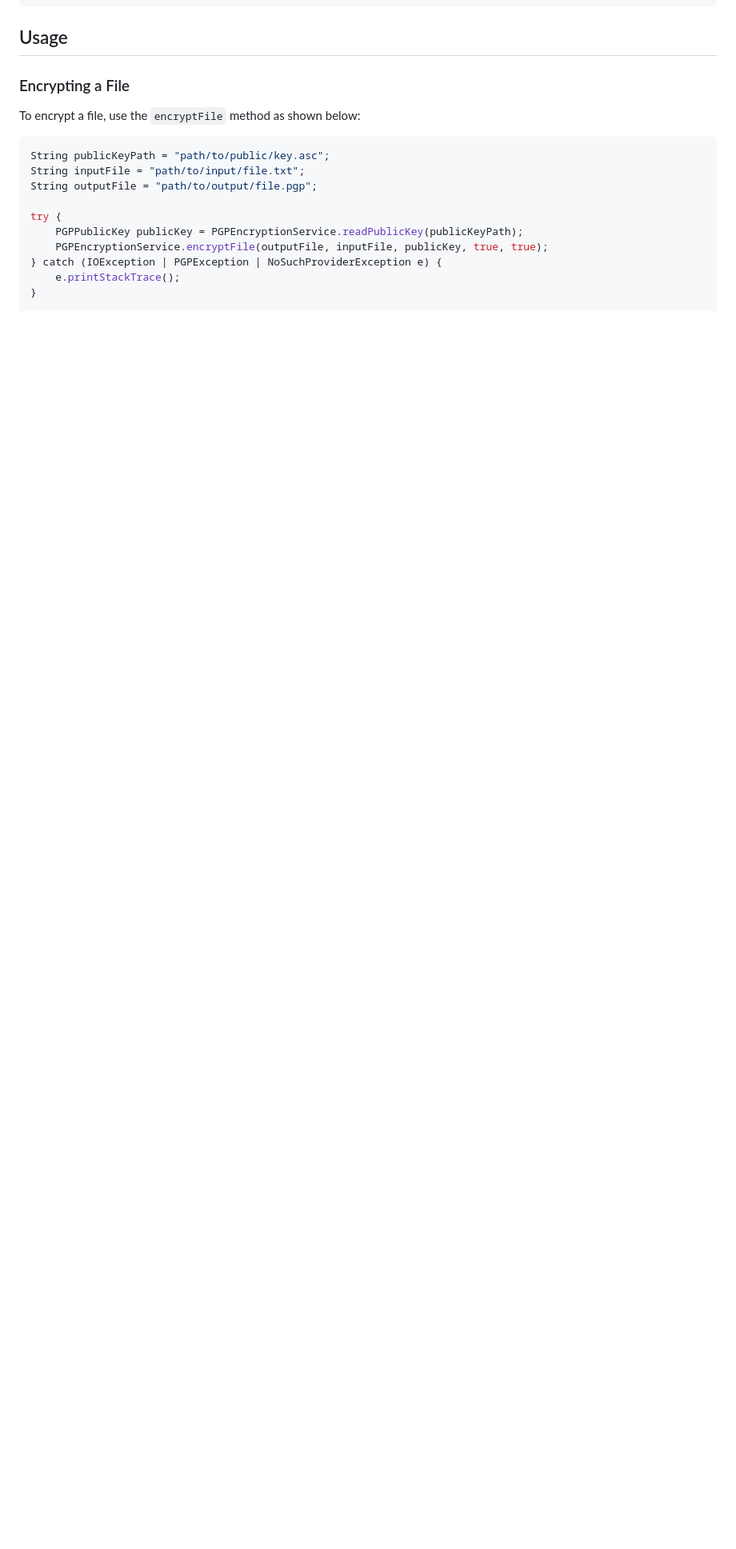
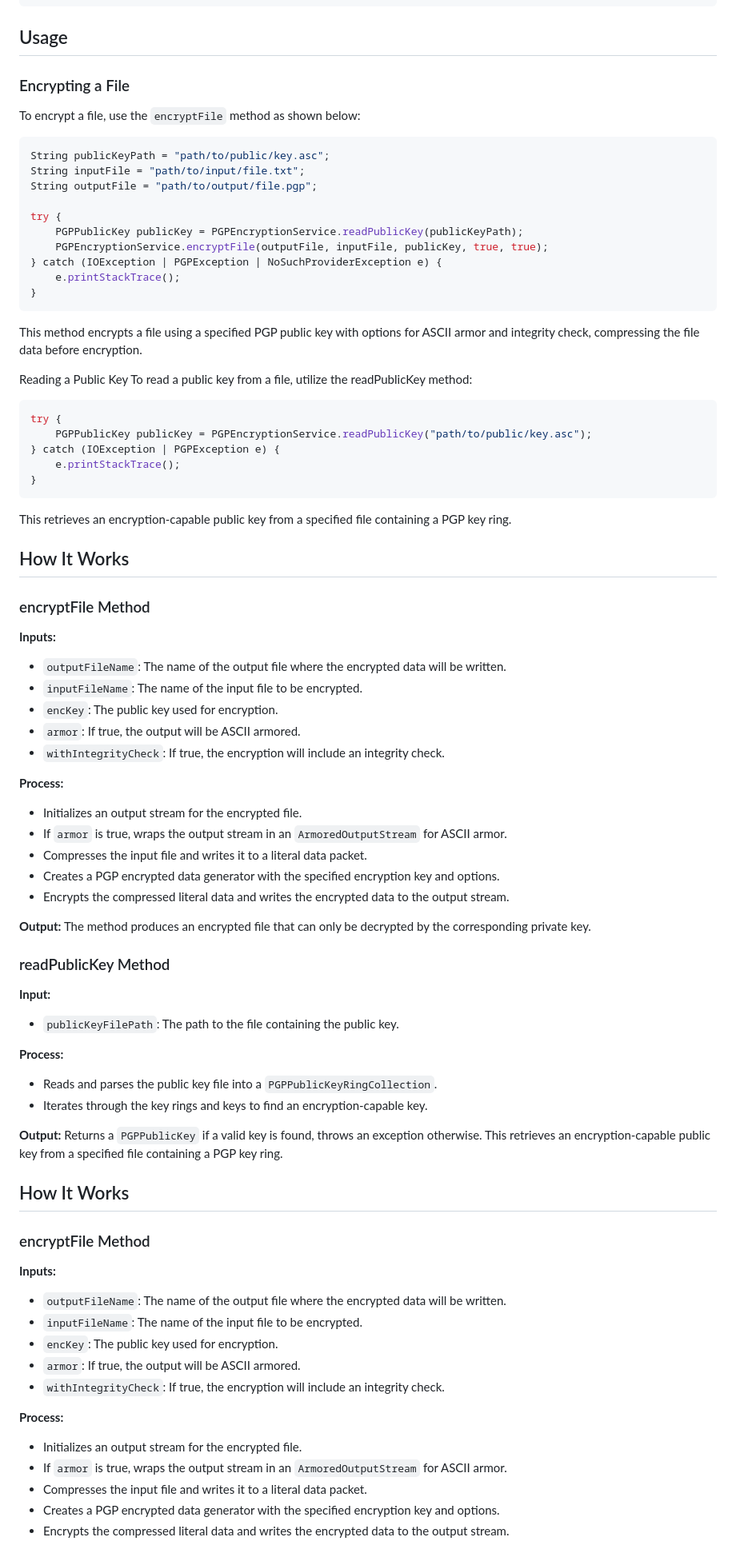
Before and after one commit to joshuertasca/paginahtmlplana, a Markdown page: README.md, the part around one of its changes. Shown at 80% size. Drawn GitHub-style; blank space fills up the shorter version.

````diff
--- a/README.md
+++ b/README.md
@@ -77,3 +77,66 @@ try {
 } catch (IOException | PGPException | NoSuchProviderException e) {
     e.printStackTrace();
 }
+```
+
+This method encrypts a file using a specified PGP public key with options for ASCII armor and integrity check, compressing the file data before encryption.
+
+Reading a Public Key
+To read a public key from a file, utilize the readPublicKey method:
+
+```java
+try {
+    PGPPublicKey publicKey = PGPEncryptionService.readPublicKey("path/to/public/key.asc");
+} catch (IOException | PGPException e) {
+    e.printStackTrace();
+}
+```
+This retrieves an encryption-capable public key from a specified file containing a PGP key ring.
+
+## How It Works
+
+### encryptFile Method
+**Inputs:**
+- `outputFileName`: The name of the output file where the encrypted data will be written.
+- `inputFileName`: The name of the input file to be encrypted.
+- `encKey`: The public key used for encryption.
+- `armor`: If true, the output will be ASCII armored.
+- `withIntegrityCheck`: If true, the encryption will include an integrity check.
+
+**Process:**
+- Initializes an output stream for the encrypted file.
+- If `armor` is true, wraps the output stream in an `ArmoredOutputStream` for ASCII armor.
+- Compresses the input file and writes it to a literal data packet.
+- Creates a PGP encrypted data generator with the specified encryption key and options.
+- Encrypts the compressed literal data and writes the encrypted data to the output stream.
+
+**Output:** The method produces an encrypted file that can only be decrypted by the corresponding private key.
+
+### readPublicKey Method
+**Input:**
+- `publicKeyFilePath`: The path to the file containing the public key.
+
+**Process:**
+- Reads and parses the public key file into a `PGPPublicKeyRingCollection`.
+- Iterates through the key rings and keys to find an encryption-capable key.
+
+**Output:** Returns a `PGPPublicKey` if a valid key is found, throws an exception otherwise.
+This retrieves an encryption-capable public key from a specified file containing a PGP key ring.
+
+## How It Works
+
+### encryptFile Method
+**Inputs:**
+- `outputFileName`: The name of the output file where the encrypted data will be written.
+- `inputFileName`: The name of the input file to be encrypted.
+- `encKey`: The public key used for encryption.
+- `armor`: If true, the output will be ASCII armored.
+- `withIntegrityCheck`: If true, the encryption will include an integrity check.
+
+**Process:**
+- Initializes an output stream for the encrypted file.
+- If `armor` is true, wraps the output stream in an `ArmoredOutputStream` for ASCII armor.
+- Compresses the input file and writes it to a literal data packet.
+- Creates a PGP encrypted data generator with the specified encryption key and options.
+- Encrypts the compressed literal data and writes the encrypted data to the output stream.
+
````
Also changed, not shown: other parts of README.md (+17 -6 lines).
